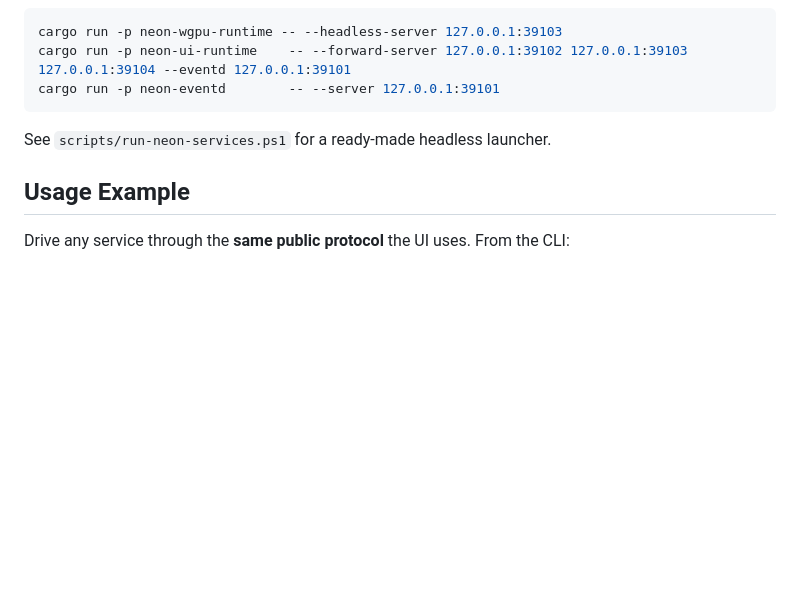
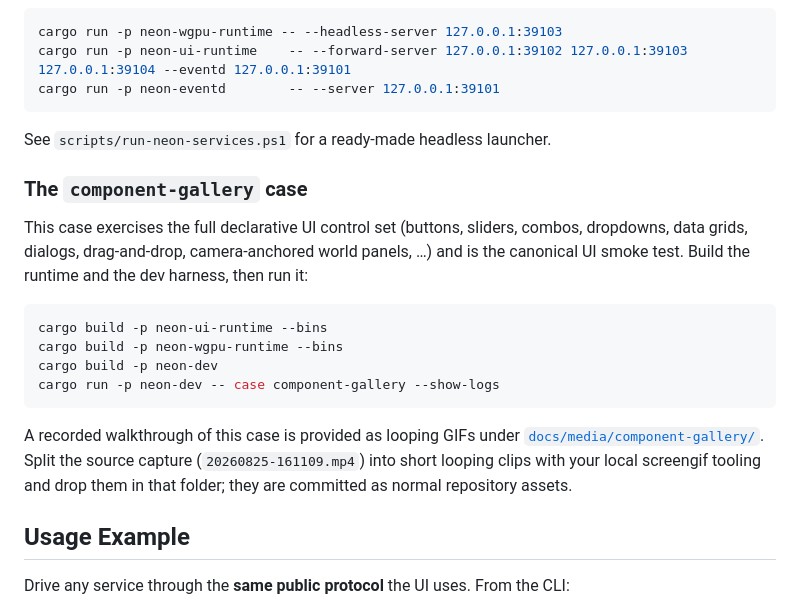
Before and after one commit to unco999/Neon3-CiJian, a Markdown page: README.md, the part around the change. GitHub-like rendering; blank space fills up the shorter version.

Commit message:
docs: 记录 component-gallery 案例命令与演示素材位置
- 在 README 加入 cargo build/run 该案例的具体命令。

- 新增 docs/media/component-gallery/ 作为演示 GIF 存放目录，并说明由本地 screengif 切分源视频后放入。

````diff
--- a/README.md
+++ b/README.md
@@ -115,6 +115,24 @@ cargo run -p neon-eventd        -- --server 127.0.0.1:39101
 
 See `scripts/run-neon-services.ps1` for a ready-made headless launcher.
 
+### The `component-gallery` case
+
+This case exercises the full declarative UI control set (buttons, sliders, combos,
+dropdowns, data grids, dialogs, drag-and-drop, camera-anchored world panels, …) and is
+the canonical UI smoke test. Build the runtime and the dev harness, then run it:
+
+```bash
+cargo build -p neon-ui-runtime --bins
+cargo build -p neon-wgpu-runtime --bins
+cargo build -p neon-dev
+cargo run -p neon-dev -- case component-gallery --show-logs
+```
+
+A recorded walkthrough of this case is provided as looping GIFs under
+[`docs/media/component-gallery/`](docs/media/component-gallery). Split the source capture
+(`20260825-161109.mp4`) into short looping clips with your local screengif tooling and drop
+them in that folder; they are committed as normal repository assets.
+
 ## Usage Example
 
 Drive any service through the **same public protocol** the UI uses. From the CLI:
````
